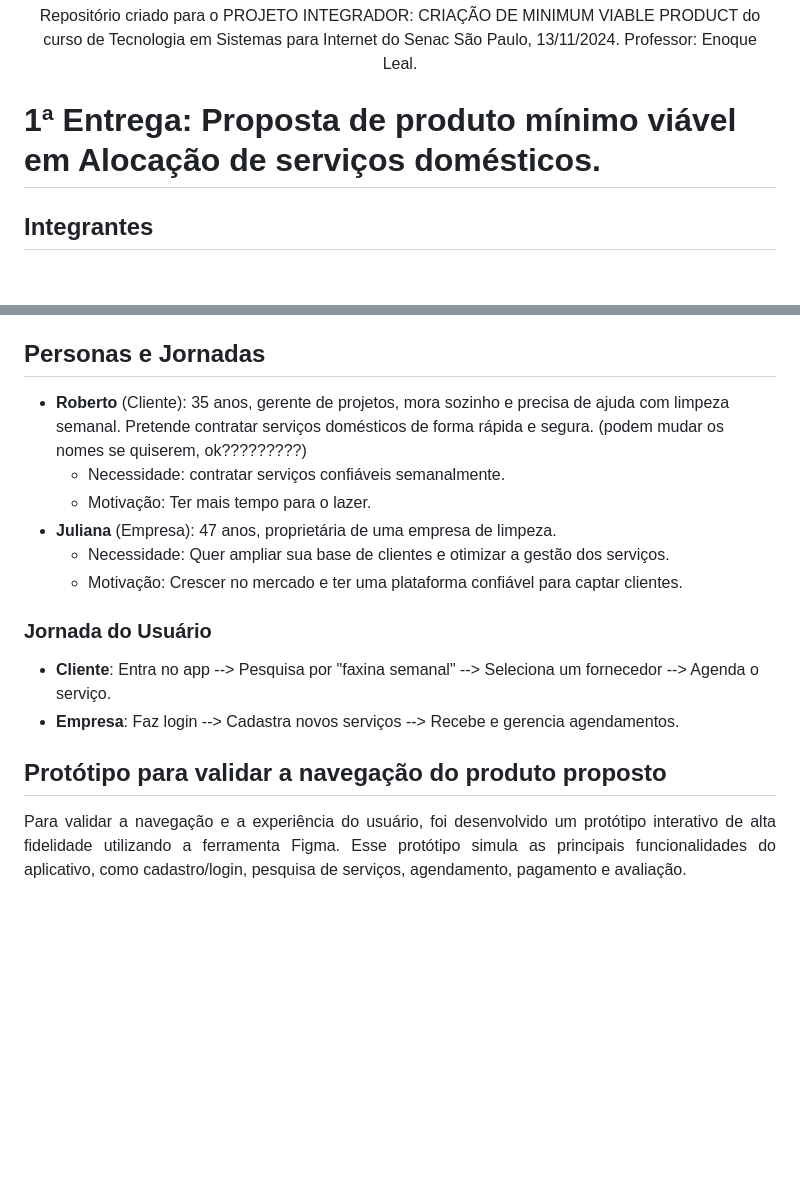
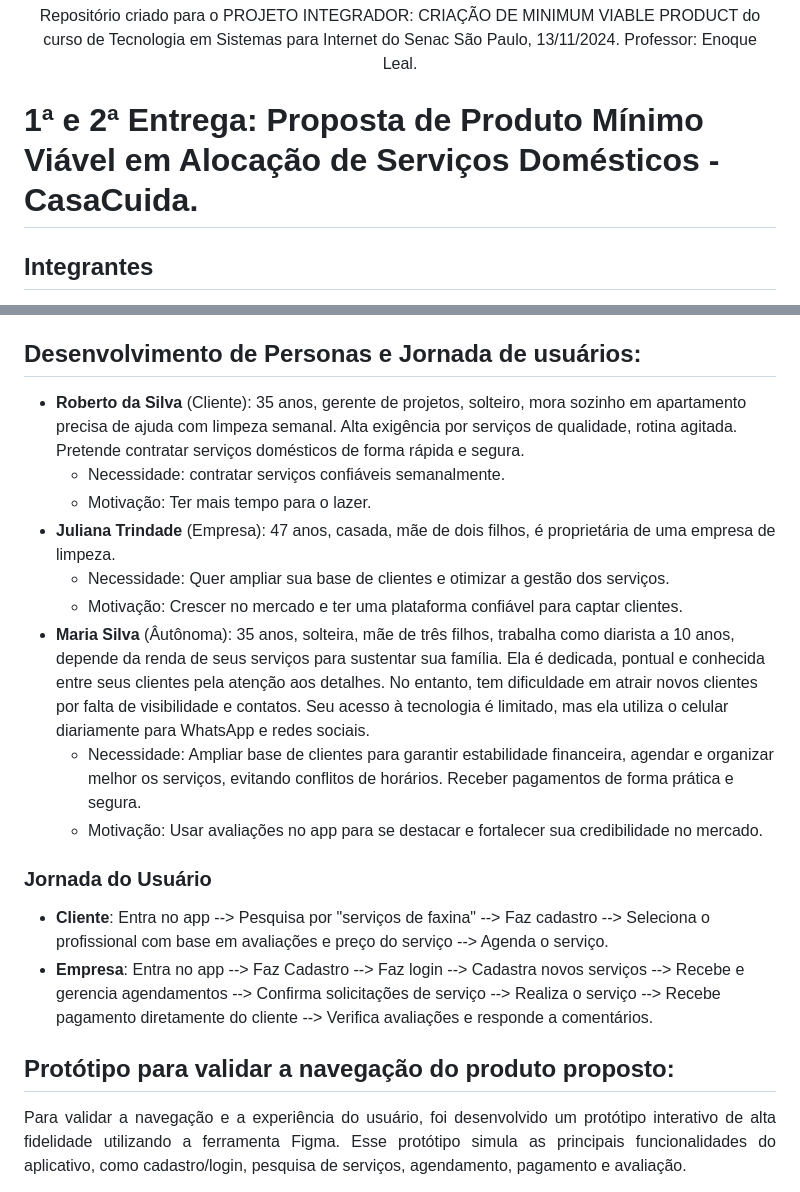
Before and after one commit to SRLB50/PI---Minimum-Viable-Product, a Markdown page: README.md, 2 parts joined by grey strips. GitHub-like rendering; blank space fills up the shorter version.

```diff
--- a/README.md
+++ b/README.md
@@ -3,7 +3,7 @@ Alocação de serviços domésticos: "CasaCuida".
 
 <p align="center">Repositório criado para o PROJETO INTEGRADOR: CRIAÇÃO DE MINIMUM VIABLE PRODUCT do curso de Tecnologia em Sistemas para Internet do Senac São Paulo, 13/11/2024. Professor: Enoque Leal.</p>
 
-# 1ª Entrega: Proposta de produto mínimo viável em Alocação de serviços domésticos.
+# 1ª e 2ª Entrega: Proposta de Produto Mínimo Viável em Alocação de Serviços Domésticos - CasaCuida.
 
 ## Integrantes
 <ul>
@@ -76,20 +76,23 @@ Esses fatores posicionam o CasaCuida como uma solução confiável, acessível e
 5. **Tela Serviços Agendados**:
    - Visualização de serviços programados.
 
-## Personas e Jornadas
+## Desenvolvimento de Personas e Jornada de usuários:
 
-- **Roberto** (Cliente): 35 anos, gerente de projetos, mora sozinho e precisa de ajuda com limpeza semanal. Pretende contratar serviços domésticos de forma rápida e segura. (podem mudar os nomes se quiserem, ok?????????)
+- **Roberto da Silva** (Cliente): 35 anos, gerente de projetos, solteiro, mora sozinho em apartamento precisa de ajuda com limpeza semanal. Alta exigência por serviços de qualidade, rotina agitada. Pretende contratar serviços domésticos de forma rápida e segura.
     - Necessidade: contratar serviços confiáveis semanalmente.
     - Motivação: Ter mais tempo para o lazer.
-- **Juliana** (Empresa): 47 anos, proprietária de uma empresa de limpeza.
+- **Juliana Trindade** (Empresa): 47 anos, casada, mãe de dois filhos, é proprietária de uma empresa de limpeza.
     - Necessidade: Quer ampliar sua base de clientes e otimizar a gestão dos serviços.
     - Motivação: Crescer no mercado e ter uma plataforma confiável para captar clientes.
+- **Maria Silva** (Âutônoma): 35 anos, solteira, mãe de três filhos, trabalha como diarista a 10 anos, depende da renda de seus serviços para sustentar sua família. Ela é dedicada, pontual e conhecida entre seus clientes pela atenção aos detalhes. No entanto, tem dificuldade em atrair novos clientes por falta de visibilidade e contatos. Seu acesso à tecnologia é limitado, mas ela utiliza o celular diariamente para WhatsApp e redes sociais.
+    - Necessidade: Ampliar base de clientes para garantir estabilidade financeira, agendar e organizar melhor os serviços, evitando conflitos de horários. Receber pagamentos de forma prática e segura.
+    - Motivação: Usar avaliações no app para se destacar e fortalecer sua credibilidade no mercado.
 
 ### Jornada do Usuário
-- **Cliente**: Entra no app --> Pesquisa por "faxina semanal" --> Seleciona um fornecedor --> Agenda o serviço.
-- **Empresa**: Faz login --> Cadastra novos serviços --> Recebe e gerencia agendamentos.
+- **Cliente**: Entra no app --> Pesquisa por "serviços de faxina" --> Faz cadastro --> Seleciona o profissional com base em avaliações e preço do serviço --> Agenda o serviço.
+- **Empresa**: Entra no app --> Faz Cadastro --> Faz login --> Cadastra novos serviços --> Recebe e gerencia agendamentos --> Confirma solicitações de serviço --> Realiza o serviço --> Recebe pagamento diretamente do cliente --> Verifica avaliações e responde a comentários.
 
-## Protótipo para validar a navegação do produto proposto
+## Protótipo para validar a navegação do produto proposto:
 
 <p align="justify">Para validar a navegação e a experiência do usuário, foi desenvolvido um protótipo interativo de alta fidelidade utilizando a ferramenta Figma.
 Esse protótipo simula as principais funcionalidades do aplicativo, como cadastro/login, pesquisa de serviços, agendamento, pagamento e avaliação.</p>
```
Also changed, not shown: other parts of README.md (+4 -4 lines).
